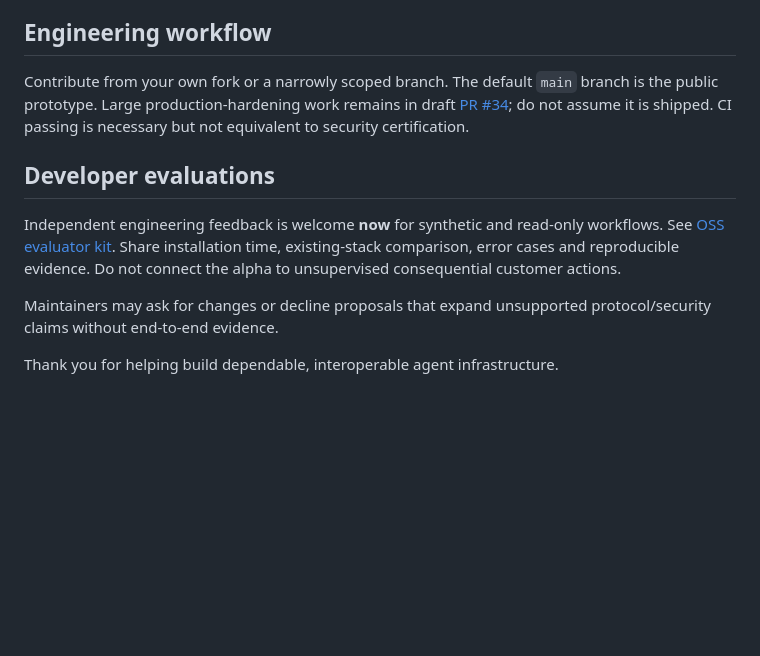
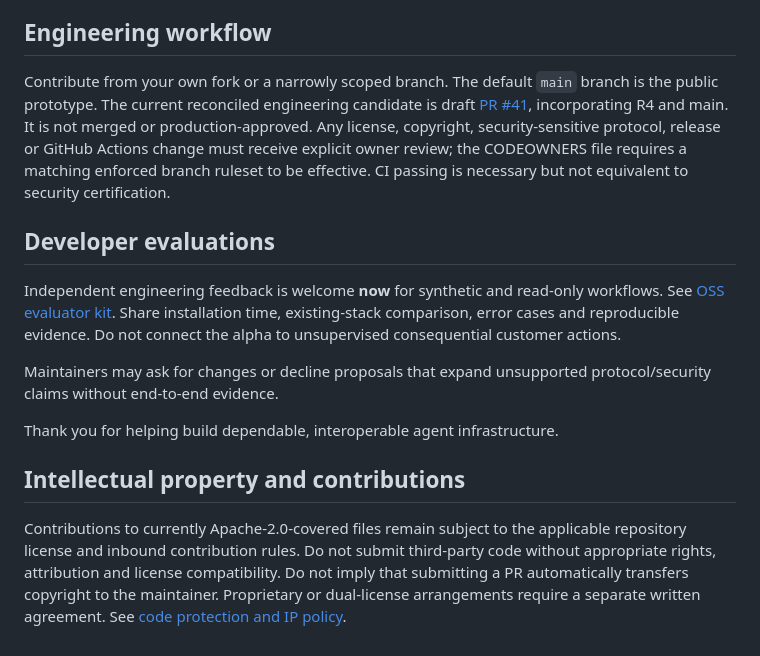
Before and after one commit to shadowhunter-92/agentbridge, a Markdown page: CONTRIBUTING.md, the part around one of its changes. Rendered like a GitHub page; blank space fills up the shorter version.

Commit message:
docs: clarify PR #41, ownership review and inbound IP contribution boundaries

```diff
--- a/CONTRIBUTING.md
+++ b/CONTRIBUTING.md
@@ -51,7 +51,7 @@ All security-critical behavior must fail closed on invalid identity, unexpected
 
 ## Engineering workflow
 
-Contribute from your own fork or a narrowly scoped branch. The default `main` branch is the public prototype. Large production-hardening work remains in draft [PR #34](https://github.com/shadowhunter-92/agentbridge/pull/34); do not assume it is shipped. CI passing is necessary but not equivalent to security certification.
+Contribute from your own fork or a narrowly scoped branch. The default `main` branch is the public prototype. The current reconciled engineering candidate is draft [PR #41](https://github.com/shadowhunter-92/agentbridge/pull/41), incorporating R4 and main. It is not merged or production-approved. Any license, copyright, security-sensitive protocol, release or GitHub Actions change must receive explicit owner review; the CODEOWNERS file requires a matching enforced branch ruleset to be effective. CI passing is necessary but not equivalent to security certification.
 
 ## Developer evaluations
 
@@ -60,3 +60,7 @@ Independent engineering feedback is welcome **now** for synthetic and read-only
 Maintainers may ask for changes or decline proposals that expand unsupported protocol/security claims without end-to-end evidence.
 
 Thank you for helping build dependable, interoperable agent infrastructure.
+
+## Intellectual property and contributions
+
+Contributions to currently Apache-2.0-covered files remain subject to the applicable repository license and inbound contribution rules. Do not submit third-party code without appropriate rights, attribution and license compatibility. Do not imply that submitting a PR automatically transfers copyright to the maintainer. Proprietary or dual-license arrangements require a separate written agreement. See [code protection and IP policy](docs/CODE_PROTECTION_AND_IP_POLICY_2026.md).
```
Also changed, not shown: other parts of CONTRIBUTING.md (+1 -1 lines).
